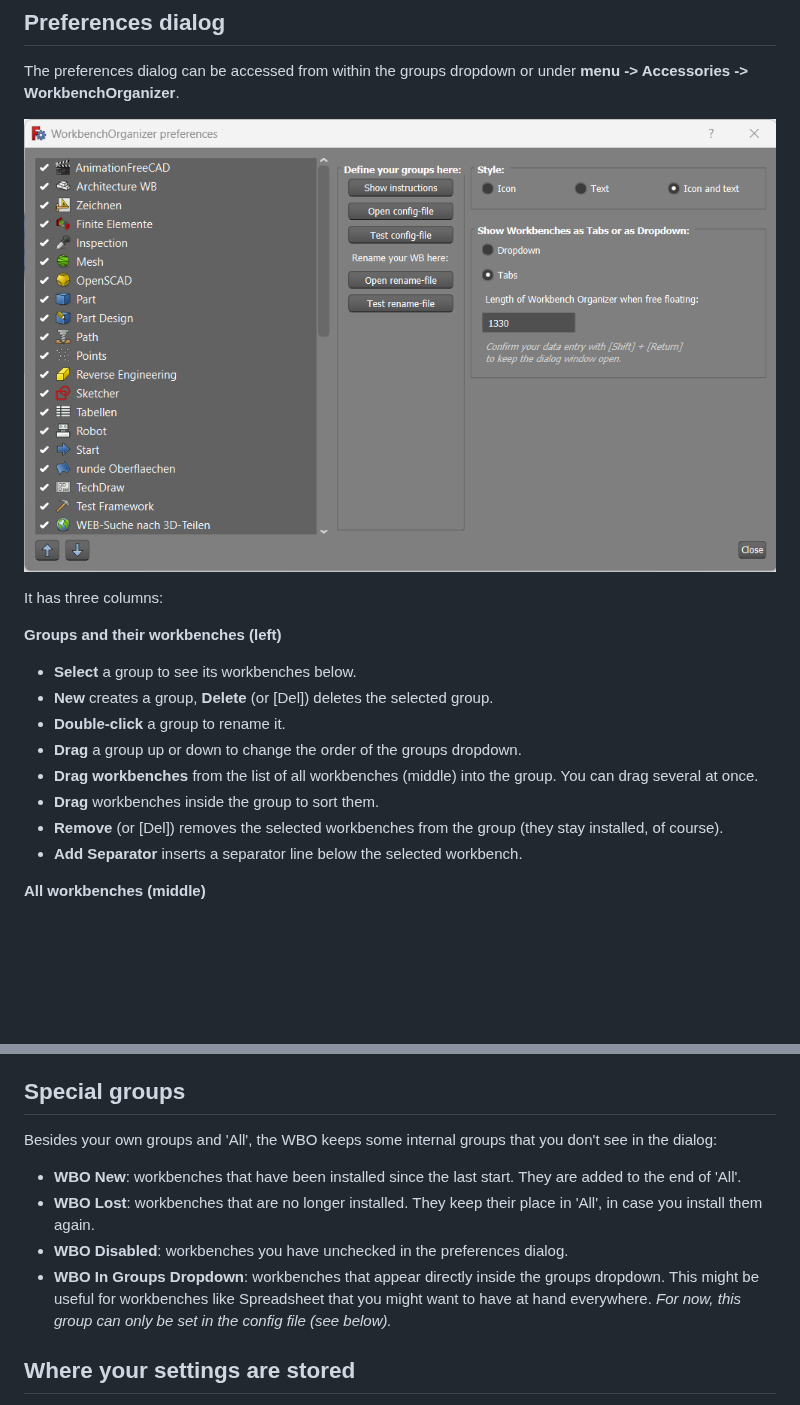
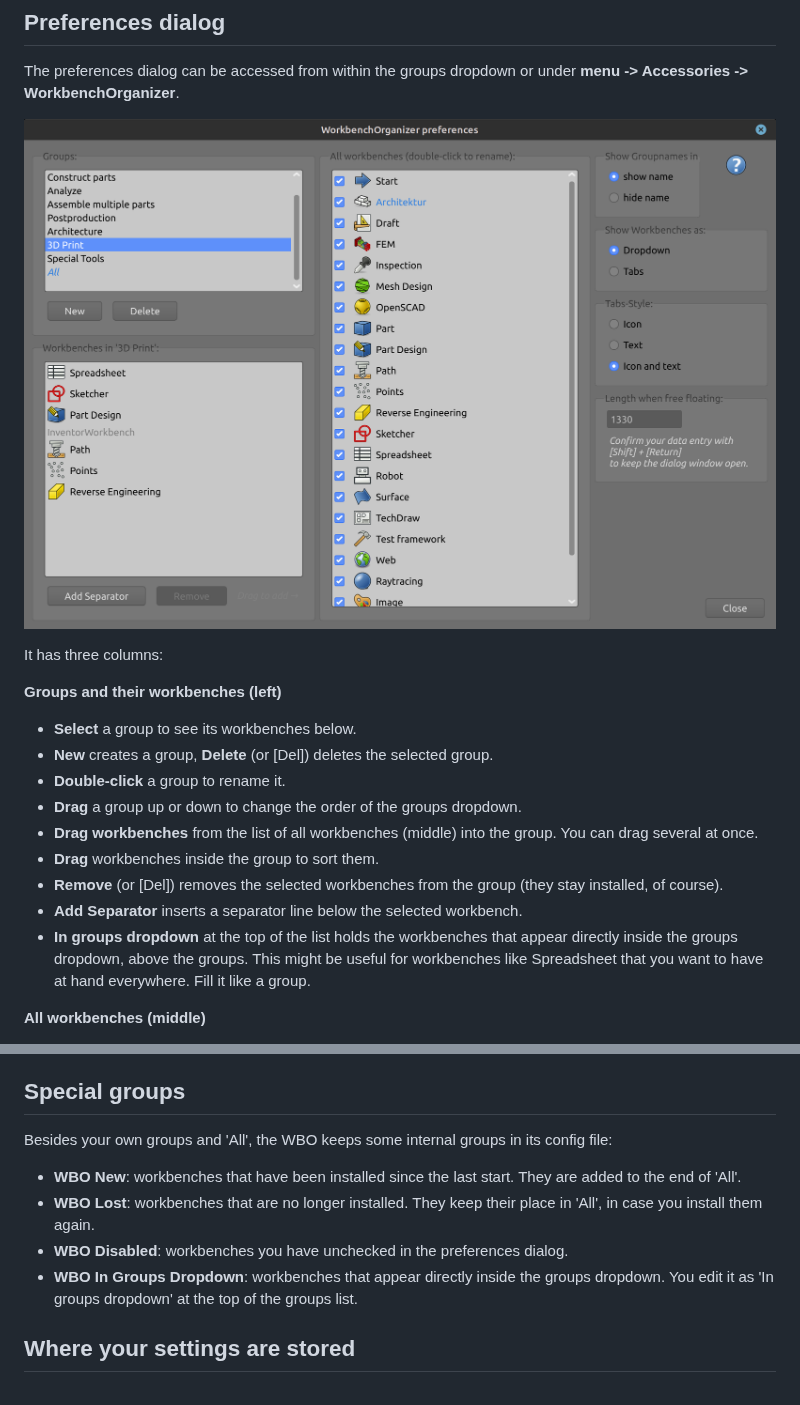
Before and after one commit to Palmstroemen/WB_Organizer, a Markdown page: README.md, 2 parts joined by grey strips. GitHub-like rendering; pictures changed too: Resources/images/WBO_preferences.png; blank space fills up the shorter version.

```diff
--- a/README.md
+++ b/README.md
@@ -48,6 +48,7 @@ It has three columns:
 * **Drag** workbenches inside the group to sort them.
 * **Remove** (or [Del]) removes the selected workbenches from the group (they stay installed, of course).
 * **Add Separator** inserts a separator line below the selected workbench.
+* **In groups dropdown** at the top of the list holds the workbenches that appear directly inside the groups dropdown, above the groups. This might be useful for workbenches like Spreadsheet that you want to have at hand everywhere. Fill it like a group.
 
 **All workbenches (middle)**
 * **Drag** workbenches to sort them. This is the order of the 'All' group.
@@ -125,11 +126,11 @@ To get the original name back, delete the name with [Backspace] and confirm the
 The 'All' group can be renamed the same way, i.e. to translate it into your language. Leave its name empty to get 'WBO All' back.
 
 ## Special groups
-Besides your own groups and 'All', the WBO keeps some internal groups that you don't see in the dialog:
+Besides your own groups and 'All', the WBO keeps some internal groups in its config file:
 * **WBO New**: workbenches that have been installed since the last start. They are added to the end of 'All'.
 * **WBO Lost**: workbenches that are no longer installed. They keep their place in 'All', in case you install them again.
 * **WBO Disabled**: workbenches you have unchecked in the preferences dialog.
-* **WBO In Groups Dropdown**: workbenches that appear directly inside the groups dropdown. This might be useful for workbenches like Spreadsheet that you might want to have at hand everywhere. *For now, this group can only be set in the config file (see below).*
+* **WBO In Groups Dropdown**: workbenches that appear directly inside the groups dropdown. You edit it as 'In groups dropdown' at the top of the groups list.
 
 ## Where your settings are stored
 The WBO stores your groups in `MyWorkbenches.txt` and your names in `MyWorkbenchesRenaming.txt` inside a folder `WB_Organizer` in FreeCAD's user data folder, i.e. `/home/user/.FreeCAD/WB_Organizer/` on Linux. (Type `App.getUserAppDataDir()` into FreeCAD's Python console to find this folder on your computer.)
```
Also changed, not shown: 1 other file.
